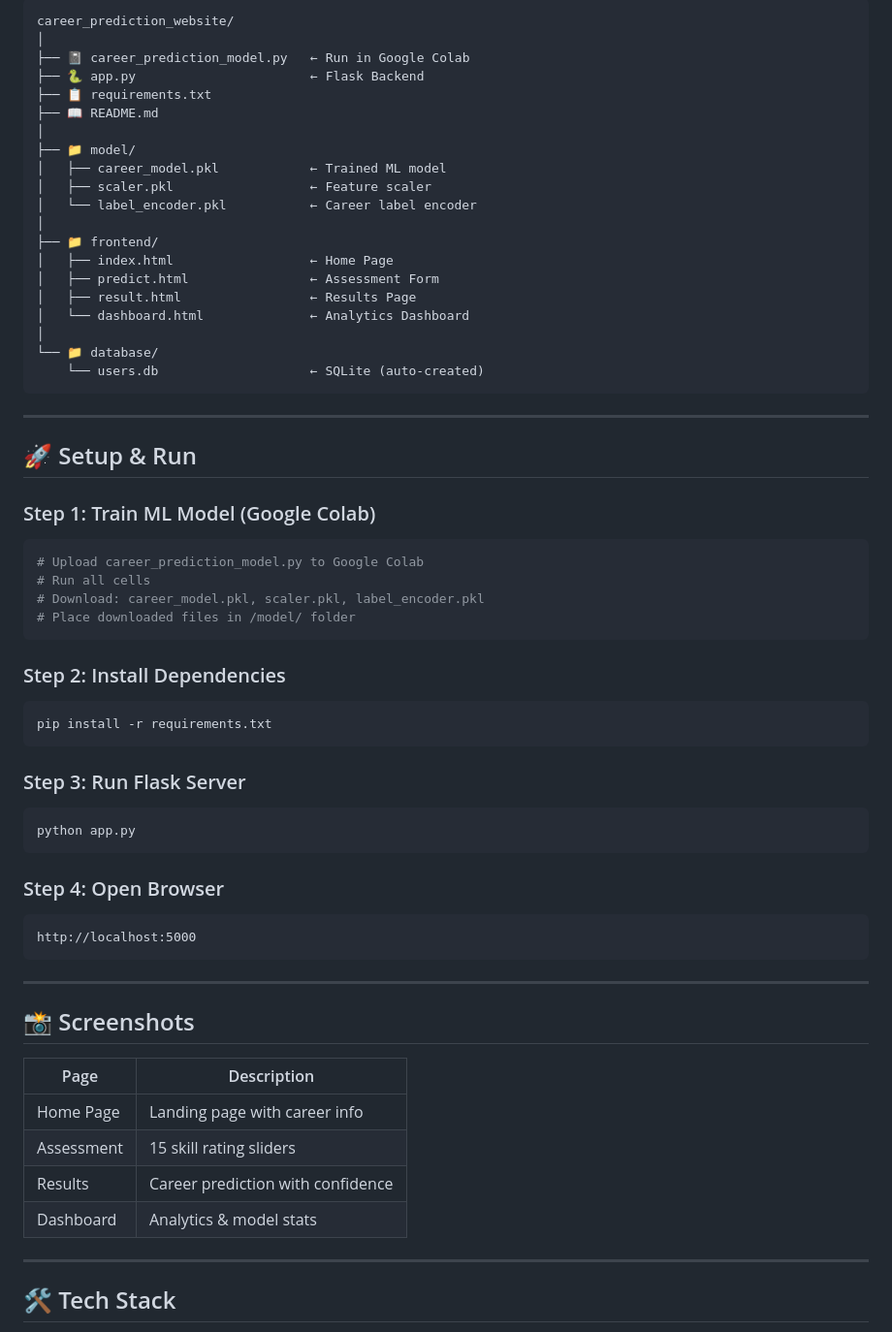
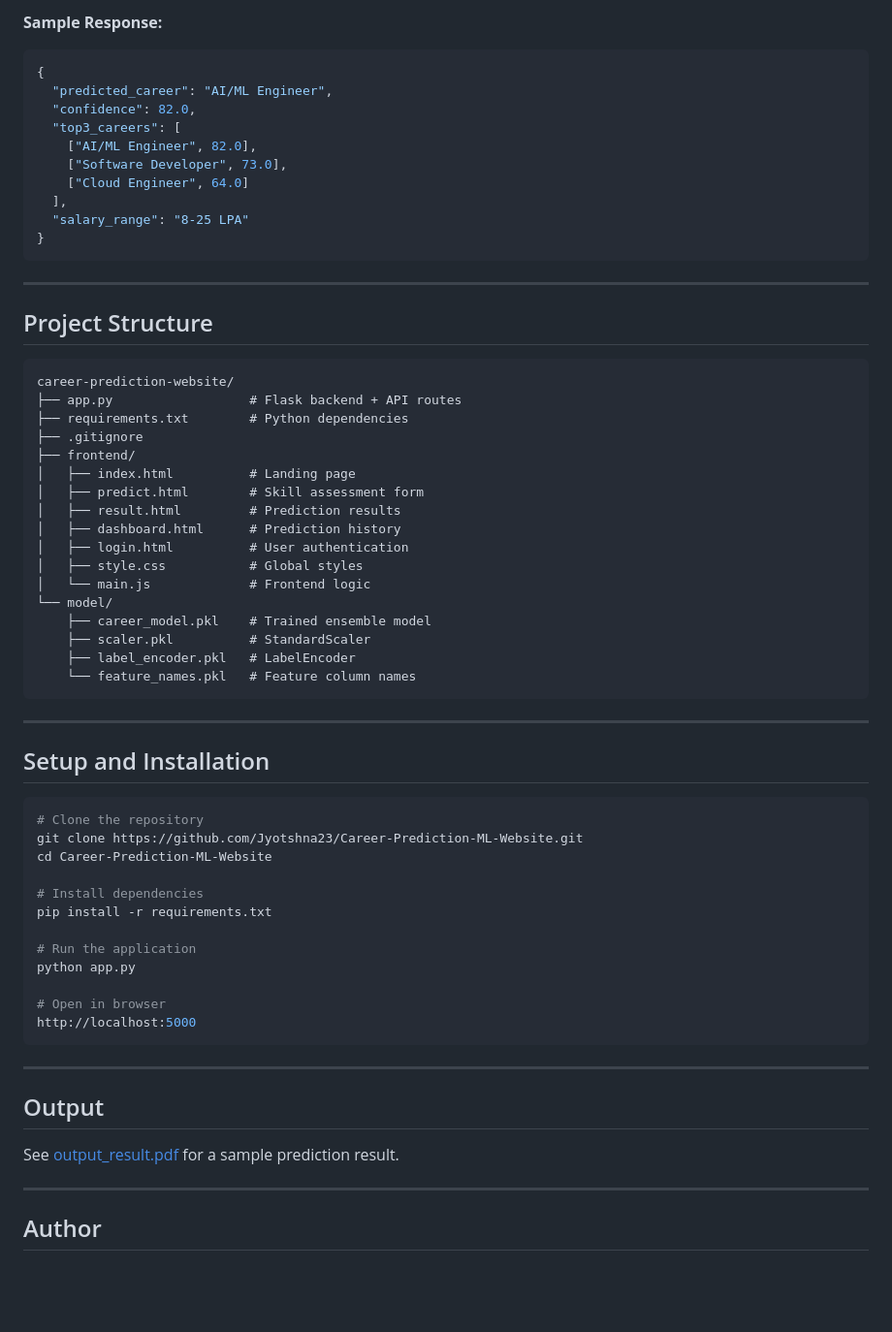
Before and after one commit to Jyotshna23/Career-Prediction-ML-Website, a Markdown page: readme.MD, the part around one of its changes. Shown at 97% size. Drawn GitHub-style; blank space fills up the shorter version.

````diff
--- a/readme.MD
+++ b/readme.MD
@@ -46,65 +77,69 @@ This project uses a trained **Random Forest Classifier** (87%+ accuracy) to pred
 ```
-career_prediction_website/
-│
-├── 📓 career_prediction_model.py   ← Run in Google Colab
-├── 🐍 app.py                       ← Flask Backend
-├── 📋 requirements.txt
-├── 📖 README.md
-│
-├── 📁 model/
-│   ├── career_model.pkl            ← Trained ML model
-│   ├── scaler.pkl                  ← Feature scaler
-│   └── label_encoder.pkl           ← Career label encoder
-│
-├── 📁 frontend/
-│   ├── index.html                  ← Home Page
-│   ├── predict.html                ← Assessment Form
-│   ├── result.html                 ← Results Page
-│   └── dashboard.html              ← Analytics Dashboard
-│
-└── 📁 database/
-    └── users.db                    ← SQLite (auto-created)
+
+**Sample Response:**
+```json
+{
+  "predicted_career": "AI/ML Engineer",
+  "confidence": 82.0,
+  "top3_careers": [
+    ["AI/ML Engineer", 82.0],
+    ["Software Developer", 73.0],
+    ["Cloud Engineer", 64.0]
+  ],
+  "salary_range": "8-25 LPA"
+}
 ```
 
 ---
 
-## 🚀 Setup & Run
+## Project Structure
 
-### Step 1: Train ML Model (Google Colab)
-```python
-# Upload career_prediction_model.py to Google Colab
-# Run all cells
-# Download: career_model.pkl, scaler.pkl, label_encoder.pkl
-# Place downloaded files in /model/ folder
+```
+career-prediction-website/
+├── app.py                  # Flask backend + API routes
+├── requirements.txt        # Python dependencies
+├── .gitignore
+├── frontend/
+│   ├── index.html          # Landing page
+│   ├── predict.html        # Skill assessment form
+│   ├── result.html         # Prediction results
+│   ├── dashboard.html      # Prediction history
+│   ├── login.html          # User authentication
+│   ├── style.css           # Global styles
+│   └── main.js             # Frontend logic
+└── model/
+    ├── career_model.pkl    # Trained ensemble model
+    ├── scaler.pkl          # StandardScaler
+    ├── label_encoder.pkl   # LabelEncoder
+    └── feature_names.pkl   # Feature column names
 ```
 
-### Step 2: Install Dependencies
+---
+
+## Setup and Installation
+
 ```bash
+# Clone the repository
+git clone https://github.com/Jyotshna23/Career-Prediction-ML-Website.git
+cd Career-Prediction-ML-Website
+
+# Install dependencies
 pip install -r requirements.txt
-```
 
-### Step 3: Run Flask Server
-```bash
+# Run the application
 python app.py
-```
 
-### Step 4: Open Browser
-```
+# Open in browser
 http://localhost:5000
 ```
 
 ---
 
-## 📸 Screenshots
+## Output
 
-| Page | Description |
-|------|-------------|
-| Home Page | Landing page with career info |
-| Assessment | 15 skill rating sliders |
-| Results | Career prediction with confidence |
-| Dashboard | Analytics & model stats |
+See [output_result.pdf](output_result.pdf) for a sample prediction result.
 
 ---
 
-## 🛠️ Tech Stack
+## Author
 
````
Also changed, not shown: other parts of readme.MD (+64 -59 lines).
